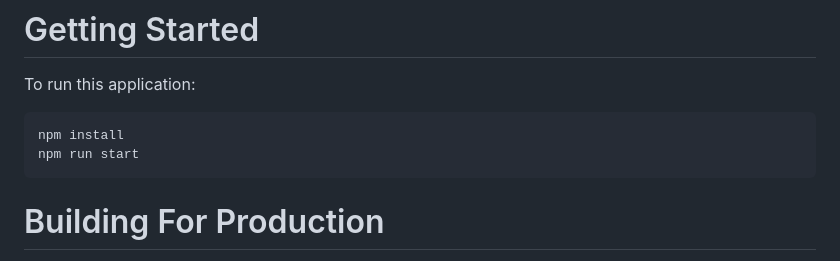
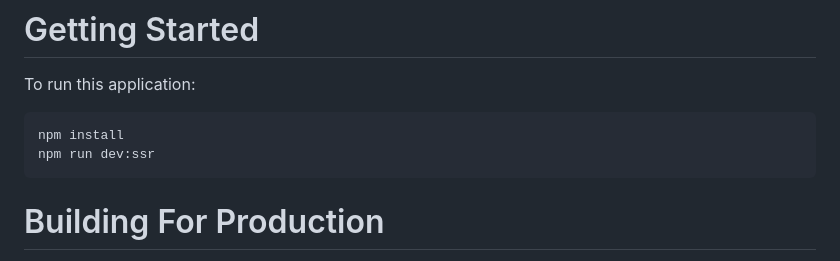
Before and after one commit to chosenoffset/in-other-words-web, a Markdown page: README.md, the part around the change. GitHub-like rendering.

````diff
--- a/README.md
+++ b/README.md
@@ -6,7 +6,7 @@ To run this application:
 
 ```bash
 npm install
-npm run start
+npm run dev:ssr
 ```
 
 # Building For Production
````
